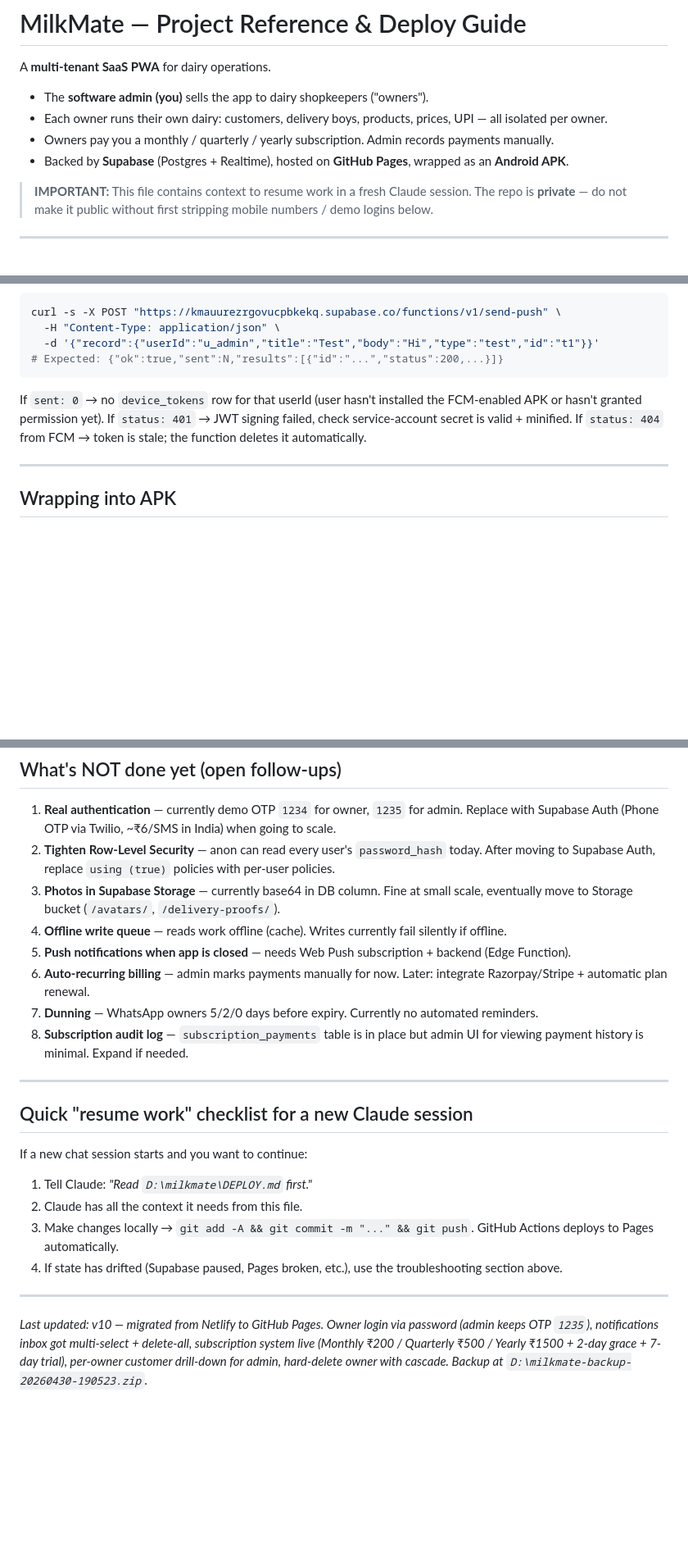
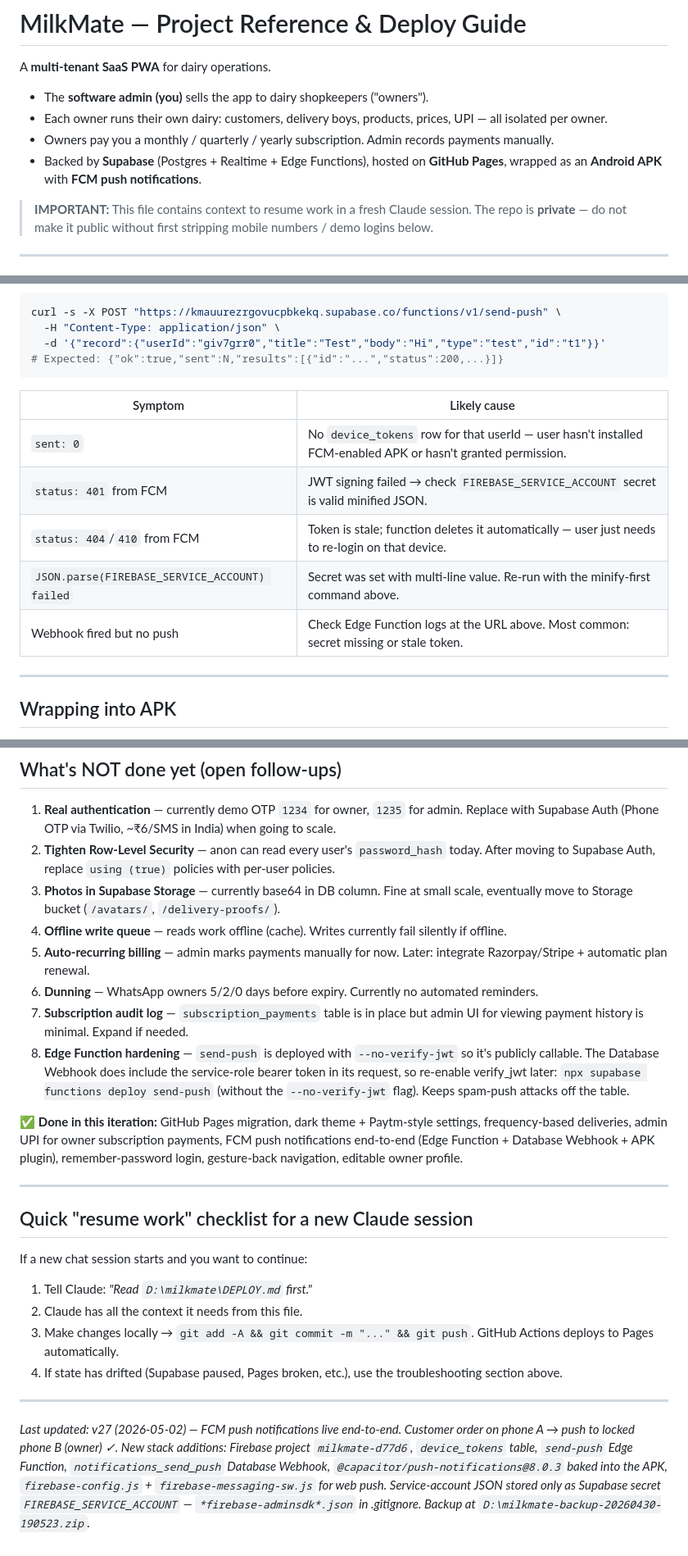
Before and after one commit to ankit080-avi/MilkMate, a Markdown page: DEPLOY.md, 3 parts joined by grey strips. Shown at 82% size. Rendered like a GitHub page; blank space fills up the shorter version.

````diff
--- a/DEPLOY.md
+++ b/DEPLOY.md
@@ -5,7 +5,7 @@ A **multi-tenant SaaS PWA** for dairy operations.
 - The **software admin (you)** sells the app to dairy shopkeepers ("owners").
 - Each owner runs their own dairy: customers, delivery boys, products, prices, UPI — all isolated per owner.
 - Owners pay you a monthly / quarterly / yearly subscription. Admin records payments manually.
-- Backed by **Supabase** (Postgres + Realtime), hosted on **GitHub Pages**, wrapped as an **Android APK**.
+- Backed by **Supabase** (Postgres + Realtime + Edge Functions), hosted on **GitHub Pages**, wrapped as an **Android APK** with **FCM push notifications**.
 
 > **IMPORTANT:** This file contains context to resume work in a fresh Claude session. The repo is **private** — do not make it public without first stripping mobile numbers / demo logins below.
 
@@ -480,13 +502,17 @@ rm /tmp/sa-min.json
 ```bash
 curl -s -X POST "https://kmauurezrgovucpbkekq.supabase.co/functions/v1/send-push" \
   -H "Content-Type: application/json" \
-  -d '{"record":{"userId":"u_admin","title":"Test","body":"Hi","type":"test","id":"t1"}}'
+  -d '{"record":{"userId":"giv7grr0","title":"Test","body":"Hi","type":"test","id":"t1"}}'
 # Expected: {"ok":true,"sent":N,"results":[{"id":"...","status":200,...}]}
 ```
 
-If `sent: 0` → no `device_tokens` row for that userId (user hasn't installed the FCM-enabled APK or hasn't granted permission yet).
-If `status: 401` → JWT signing failed, check service-account secret is valid + minified.
-If `status: 404` from FCM → token is stale; the function deletes it automatically.
+| Symptom | Likely cause |
+|---|---|
+| `sent: 0` | No `device_tokens` row for that userId — user hasn't installed FCM-enabled APK or hasn't granted permission. |
+| `status: 401` from FCM | JWT signing failed → check `FIREBASE_SERVICE_ACCOUNT` secret is valid minified JSON. |
+| `status: 404`/`410` from FCM | Token is stale; function deletes it automatically — user just needs to re-login on that device. |
+| `JSON.parse(FIREBASE_SERVICE_ACCOUNT) failed` | Secret was set with multi-line value. Re-run with the minify-first command above. |
+| Webhook fired but no push | Check Edge Function logs at the URL above. Most common: secret missing or stale token. |
 
 ---
 
@@ -633,10 +659,12 @@ MM.navigate('admin')
 2. **Tighten Row-Level Security** — anon can read every user's `password_hash` today. After moving to Supabase Auth, replace `using (true)` policies with per-user policies.
 3. **Photos in Supabase Storage** — currently base64 in DB column. Fine at small scale, eventually move to Storage bucket (`/avatars/`, `/delivery-proofs/`).
 4. **Offline write queue** — reads work offline (cache). Writes currently fail silently if offline.
-5. **Push notifications when app is closed** — needs Web Push subscription + backend (Edge Function).
-6. **Auto-recurring billing** — admin marks payments manually for now. Later: integrate Razorpay/Stripe + automatic plan renewal.
-7. **Dunning** — WhatsApp owners 5/2/0 days before expiry. Currently no automated reminders.
-8. **Subscription audit log** — `subscription_payments` table is in place but admin UI for viewing payment history is minimal. Expand if needed.
+5. **Auto-recurring billing** — admin marks payments manually for now. Later: integrate Razorpay/Stripe + automatic plan renewal.
+6. **Dunning** — WhatsApp owners 5/2/0 days before expiry. Currently no automated reminders.
+7. **Subscription audit log** — `subscription_payments` table is in place but admin UI for viewing payment history is minimal. Expand if needed.
+8. **Edge Function hardening** — `send-push` is deployed with `--no-verify-jwt` so it's publicly callable. The Database Webhook does include the service-role bearer token in its request, so re-enable verify_jwt later: `npx supabase functions deploy send-push` (without the `--no-verify-jwt` flag). Keeps spam-push attacks off the table.
+
+✅ **Done in this iteration:** GitHub Pages migration, dark theme + Paytm-style settings, frequency-based deliveries, admin UPI for owner subscription payments, FCM push notifications end-to-end (Edge Function + Database Webhook + APK plugin), remember-password login, gesture-back navigation, editable owner profile.
 
 ---
 
@@ -651,4 +679,4 @@ If a new chat session starts and you want to continue:
 
 ---
 
-*Last updated: v10 — migrated from Netlify to GitHub Pages. Owner login via password (admin keeps OTP `1235`), notifications inbox got multi-select + delete-all, subscription system live (Monthly ₹200 / Quarterly ₹500 / Yearly ₹1500 + 2-day grace + 7-day trial), per-owner customer drill-down for admin, hard-delete owner with cascade. Backup at `D:\milkmate-backup-20260430-190523.zip`.*
+*Last updated: v27 (2026-05-02) — FCM push notifications live end-to-end. Customer order on phone A → push to locked phone B (owner) ✓. New stack additions: Firebase project `milkmate-d77d6`, `device_tokens` table, `send-push` Edge Function, `notifications_send_push` Database Webhook, `@capacitor/push-notifications@8.0.3` baked into the APK, `firebase-config.js` + `firebase-messaging-sw.js` for web push. Service-account JSON stored only as Supabase secret `FIREBASE_SERVICE_ACCOUNT` — `*firebase-adminsdk*.json` in .gitignore. Backup at `D:\milkmate-backup-20260430-190523.zip`.*
````
Also changed, not shown: other parts of DEPLOY.md (+55 -33 lines).
